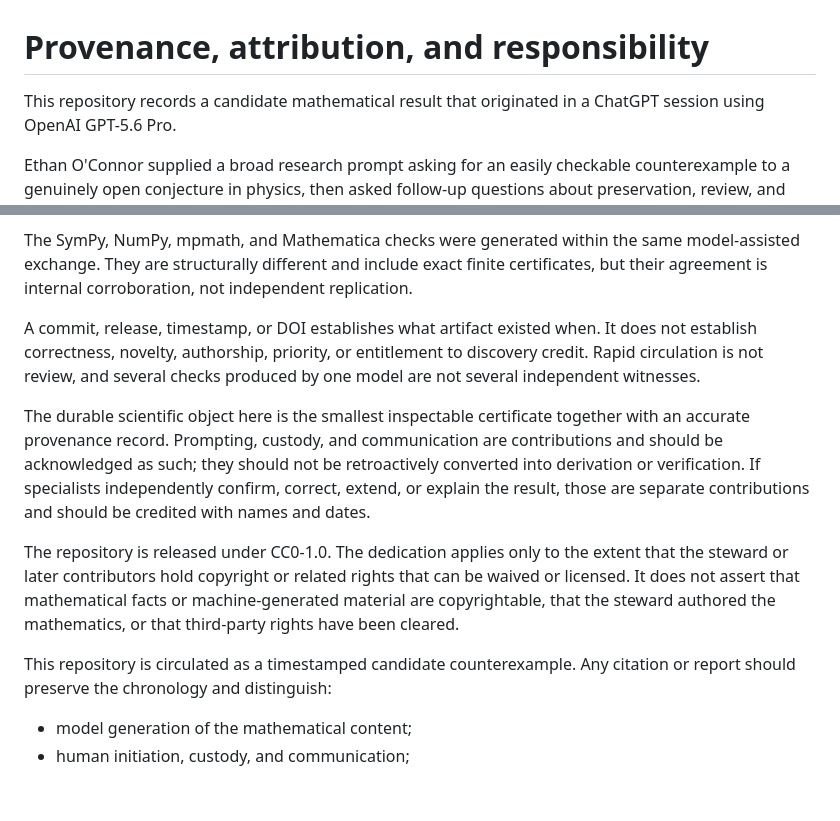
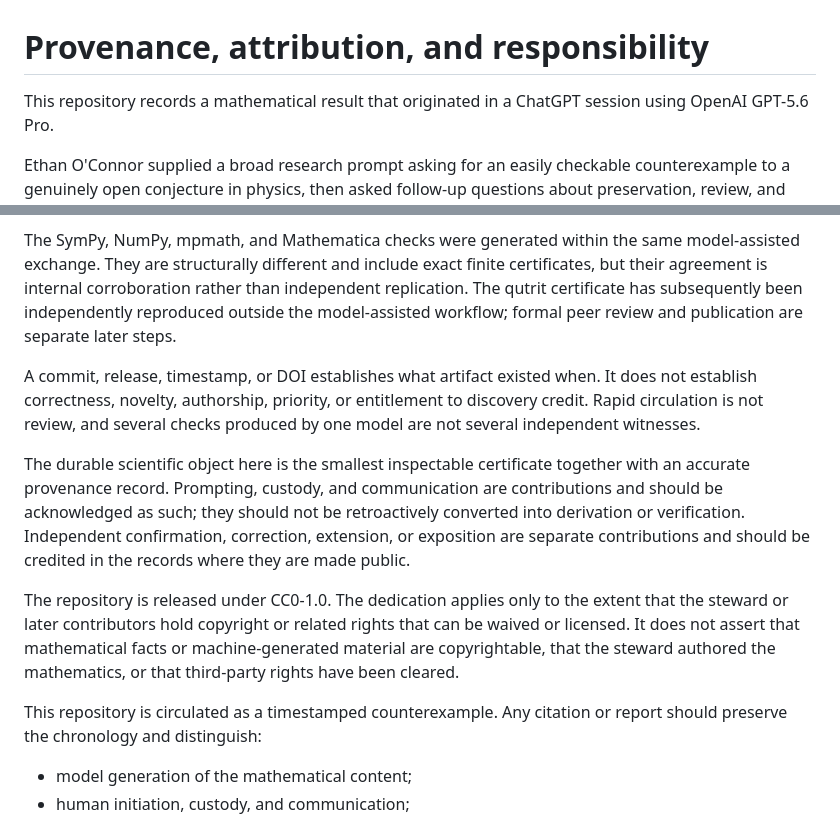
Before and after one commit to EthanOConnor/cqc-qutrit-counterexample, a Markdown page: PROVENANCE.md, 2 parts joined by grey strips. GitHub-like rendering; blank space fills up the shorter version.

Commit message:
Update provenance after independent reproduction

```diff
--- a/PROVENANCE.md
+++ b/PROVENANCE.md
@@ -1,6 +1,6 @@
 # Provenance, attribution, and responsibility
 
-This repository records a candidate mathematical result that originated in a
+This repository records a mathematical result that originated in a
 ChatGPT session using OpenAI GPT-5.6 Pro.
 
 Ethan O'Connor supplied a broad research prompt asking for an easily
@@ -24,8 +24,10 @@ but no claimed human mathematical author.
 
 The SymPy, NumPy, mpmath, and Mathematica checks were generated within the same
 model-assisted exchange. They are structurally different and include exact
-finite certificates, but their agreement is internal corroboration, not
-independent replication.
+finite certificates, but their agreement is internal corroboration rather than
+independent replication. The qutrit certificate has subsequently been
+independently reproduced outside the model-assisted workflow; formal peer
+review and publication are separate later steps.
 
 A commit, release, timestamp, or DOI establishes what artifact existed when.
 It does not establish correctness, novelty, authorship, priority, or
@@ -33,11 +35,12 @@ entitlement to discovery credit. Rapid circulation is not review, and several
 checks produced by one model are not several independent witnesses.
 
 The durable scientific object here is the smallest inspectable certificate
-together with an accurate provenance record. Prompting, custody,
-and communication are contributions and should be acknowledged as such; they
-should not be retroactively converted into derivation or verification. If
-specialists independently confirm, correct, extend, or explain the result,
-those are separate contributions and should be credited with names and dates.
+together with an accurate provenance record. Prompting, custody, and
+communication are contributions and should be acknowledged as such; they
+should not be retroactively converted into derivation or verification.
+Independent confirmation, correction, extension, or exposition are separate
+contributions and should be credited in the records where they are made
+public.
 
 The repository is released under CC0-1.0. The dedication applies only to the
 extent that the steward or later contributors hold copyright or related rights
@@ -45,7 +48,7 @@ that can be waived or licensed. It does not assert that mathematical facts or
 machine-generated material are copyrightable, that the steward authored the
 mathematics, or that third-party rights have been cleared.
 
-This repository is circulated as a timestamped candidate counterexample. Any
+This repository is circulated as a timestamped counterexample. Any
 citation or report should preserve the chronology and distinguish:
 
 - model generation of the mathematical content;
```
